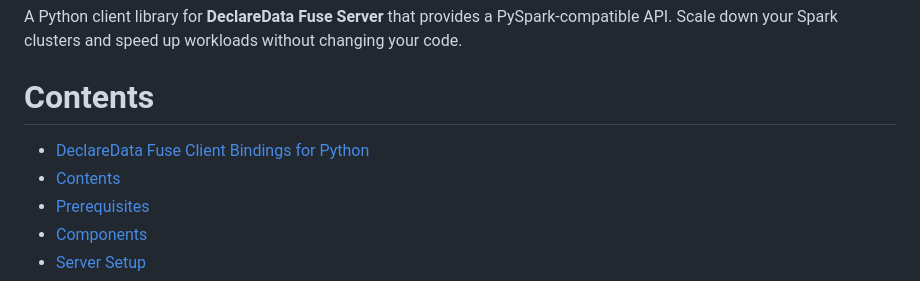
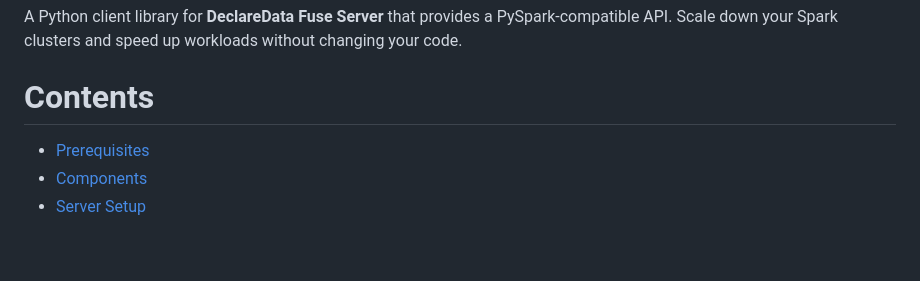
Before and after one commit to declaredata/fuse_python, a Markdown page: README.md, the part around the change printed below. Rendered like a GitHub page; blank space fills up the shorter version.

Commit message:
Update README.md (#81)
clean up badges and contents

```diff
--- a/README.md
+++ b/README.md
@@ -16,8 +22,6 @@ A Python client library for **DeclareData Fuse Server** that provides a PySpark-
 
 # Contents
 
-- [DeclareData Fuse Client Bindings for Python](#declaredata-fuse-client-bindings-for-python)
-- [Contents](#contents)
 - [Prerequisites](#prerequisites)
 - [Components](#components)
 - [Server Setup](#server-setup)
```
Also changed, not shown: other parts of README.md (+11 -5 lines).
